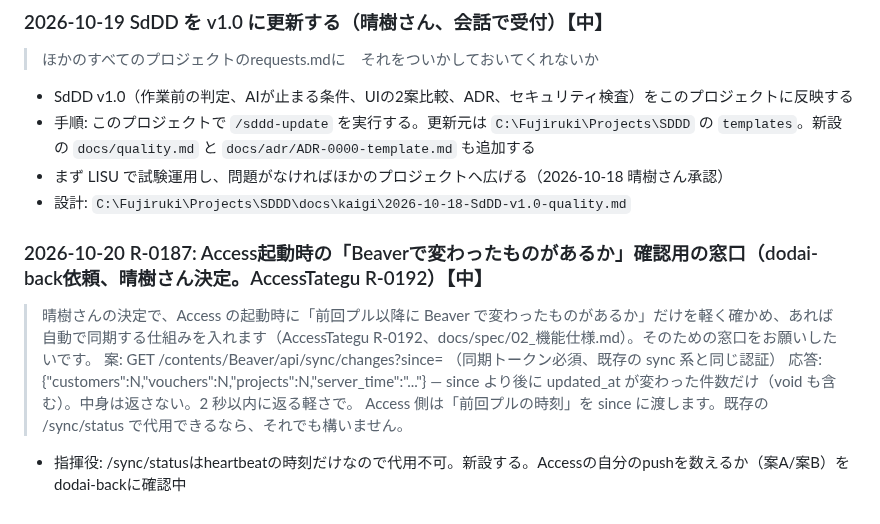
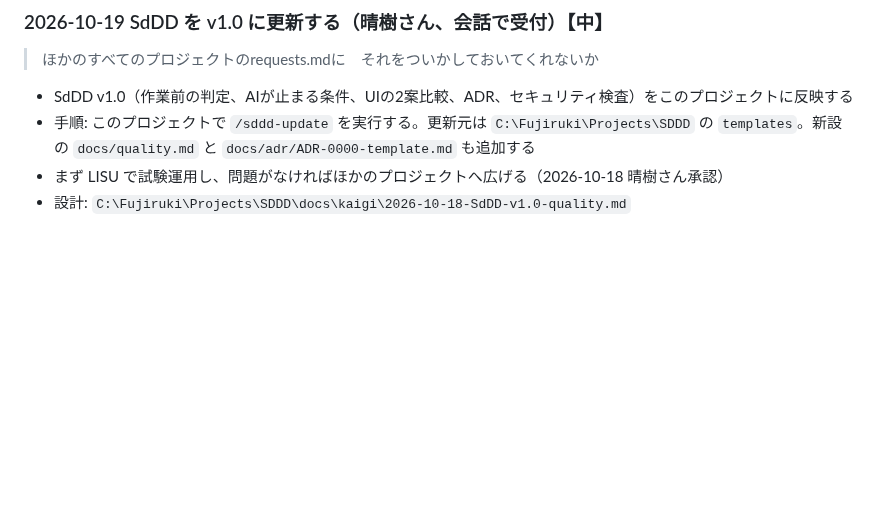
Before and after one commit to fujiruki/Beaver, a Markdown page: docs/requests.md, the part around the change. GitHub-like rendering; blank space fills up the shorter version.

Commit message:
docs: R-0187 GET /sync/changes の仕様を確定
Claude-Session: https://claude.ai/code/session_01AsyzQ9MSMMkCigMrFKgA4z

```diff
--- a/docs/requests.md
+++ b/docs/requests.md
@@ -658,12 +658,3 @@ R-0083（得意先 + ComboSelect共通化）のPhase1完了後の横展開。案
 - 手順: このプロジェクトで `/sddd-update` を実行する。更新元は `C:\Fujiruki\Projects\SDDD` の `templates`。新設の `docs/quality.md` と `docs/adr/ADR-0000-template.md` も追加する
 - まず LISU で試験運用し、問題がなければほかのプロジェクトへ広げる（2026-10-18 晴樹さん承認）
 - 設計: `C:\Fujiruki\Projects\SDDD\docs\kaigi\2026-10-18-SdDD-v1.0-quality.md`
-
-### 2026-10-20 R-0187: Access起動時の「Beaverで変わったものがあるか」確認用の窓口（dodai-back依頼、晴樹さん決定。AccessTategu R-0192）【中】
-
-> 晴樹さんの決定で、Access の起動時に「前回プル以降に Beaver で変わったものがあるか」だけを軽く確かめ、あれば自動で同期する仕組みを入れます（AccessTategu R-0192、docs/spec/02_機能仕様.md）。そのための窓口をお願いしたいです。
-> 案: GET /contents/Beaver/api/sync/changes?since=<yyyy-mm-dd hh:nn:ss JST> （同期トークン必須、既存の sync 系と同じ認証）
-> 応答: {"customers":N,"vouchers":N,"projects":N,"server_time":"..."} — since より後に updated_at が変わった件数だけ（void も含む）。中身は返さない。2 秒以内に返る軽さで。
-> Access 側は「前回プルの時刻」を since に渡します。既存の /sync/status で代用できるなら、それでも構いません。
-
-- 指揮役: /sync/statusはheartbeatの時刻だけなので代用不可。新設する。Accessの自分のpushを数えるか（案A/案B）をdodai-backに確認中
```
Also changed, not shown: docs/requests_log.md (+1 -0 lines), docs/spec/R-0187_sync_changes_count.md (added, +39 -0 lines).
